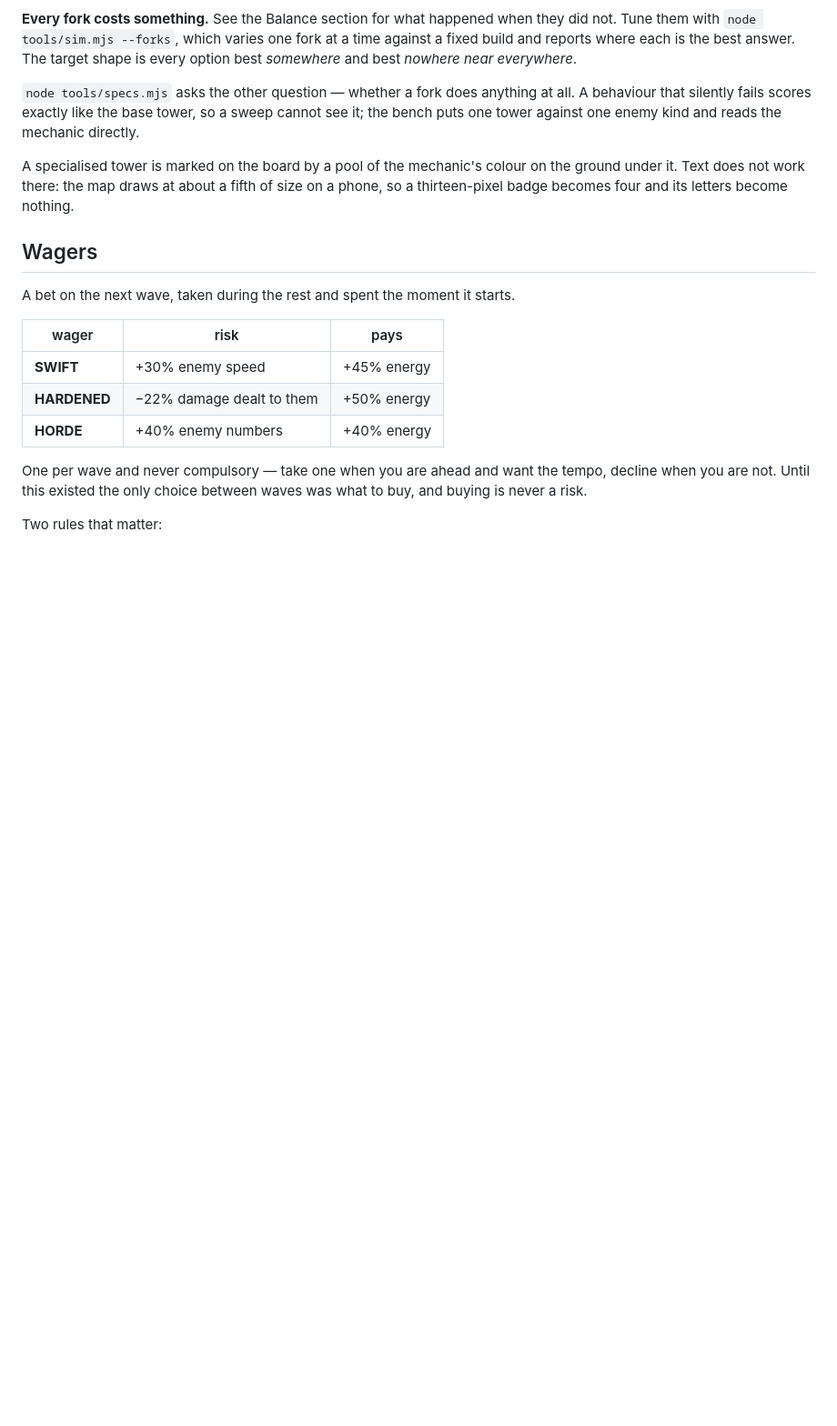
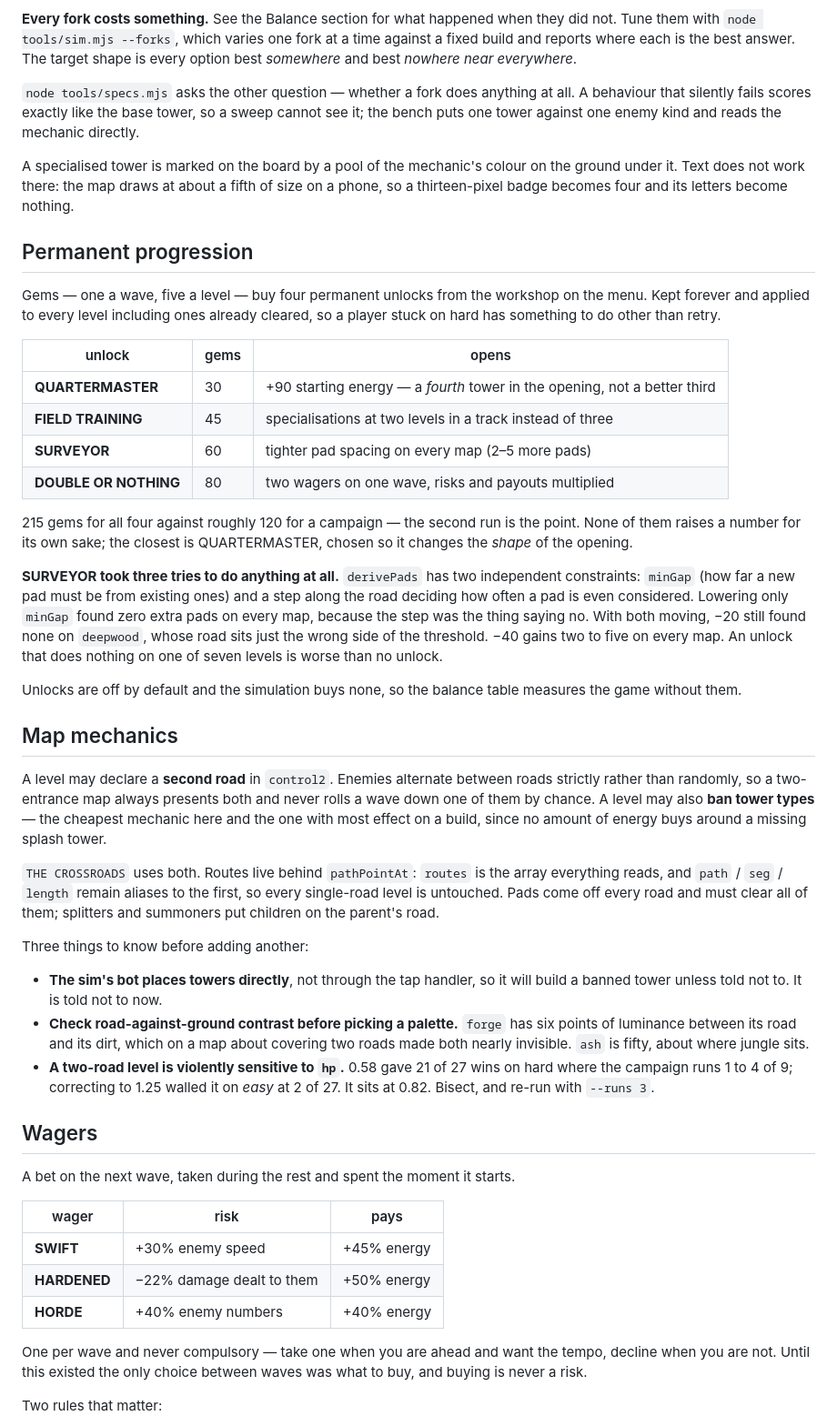
Before and after one commit to abdulalrubat-bit/abdulalrubat-bit.github.io, a Markdown page: towerdefence/README.md, the part around one of its changes. Shown at 91% size. GitHub-like rendering; blank space fills up the shorter version.

Commit message:
Document progression, map mechanics, and three traps in them
Records what gems buy and what a level may now change about the rules, plus
the three findings that cost the most time here and would cost it again:
derivePads has two independent constraints and moving one of them alone finds
nothing; a palette has to be checked for road-against-ground contrast before a
two-road map uses it; and a two-road level is violently sensitive to `hp` —
0.58 and 1.25 were "trivial" and "unwinnable on easy" respectively.

Refreshes the balance table for seven levels and drops the two Known gaps this
work closed.

Co-Authored-By: Claude Opus 5 <noreply@anthropic.com>
Claude-Session: https://claude.ai/code/session_01TGSAeFY6MM6mw9tgFzSW8G

```diff
--- a/towerdefence/README.md
+++ b/towerdefence/README.md
@@ -144,6 +144,61 @@ A specialised tower is marked on the board by a pool of the mechanic's colour
 on the ground under it. Text does not work there: the map draws at about a
 fifth of size on a phone, so a thirteen-pixel badge becomes four and its
 letters become nothing.
+
+## Permanent progression
+
+Gems — one a wave, five a level — buy four permanent unlocks from the workshop
+on the menu. Kept forever and applied to every level including ones already
+cleared, so a player stuck on hard has something to do other than retry.
+
+| unlock | gems | opens |
+|---|---|---|
+| **QUARTERMASTER** | 30 | +90 starting energy — a *fourth* tower in the opening, not a better third |
+| **FIELD TRAINING** | 45 | specialisations at two levels in a track instead of three |
+| **SURVEYOR** | 60 | tighter pad spacing on every map (2–5 more pads) |
+| **DOUBLE OR NOTHING** | 80 | two wagers on one wave, risks and payouts multiplied |
+
+215 gems for all four against roughly 120 for a campaign — the second run is
+the point. None of them raises a number for its own sake; the closest is
+QUARTERMASTER, chosen so it changes the *shape* of the opening.
+
+**SURVEYOR took three tries to do anything at all.** `derivePads` has two
+independent constraints: `minGap` (how far a new pad must be from existing
+ones) and a step along the road deciding how often a pad is even considered.
+Lowering only `minGap` found zero extra pads on every map, because the step was
+the thing saying no. With both moving, −20 still found none on `deepwood`,
+whose road sits just the wrong side of the threshold. −40 gains two to five on
+every map. An unlock that does nothing on one of seven levels is worse than no
+unlock.
+
+Unlocks are off by default and the simulation buys none, so the balance table
+measures the game without them.
+
+## Map mechanics
+
+A level may declare a **second road** in `control2`. Enemies alternate between
+roads strictly rather than randomly, so a two-entrance map always presents both
+and never rolls a wave down one of them by chance. A level may also **ban
+tower types** — the cheapest mechanic here and the one with most effect on a
+build, since no amount of energy buys around a missing splash tower.
+
+`THE CROSSROADS` uses both. Routes live behind `pathPointAt`: `routes` is the
+array everything reads, and `path` / `seg` / `length` remain aliases to the
+first, so every single-road level is untouched. Pads come off every road and
+must clear all of them; splitters and summoners put children on the parent's
+road.
+
+Three things to know before adding another:
+
+- **The sim's bot places towers directly**, not through the tap handler, so it
+  will build a banned tower unless told not to. It is told not to now.
+- **Check road-against-ground contrast before picking a palette.** `forge` has
+  six points of luminance between its road and its dirt, which on a map about
+  covering two roads made both nearly invisible. `ash` is fifty, about where
+  jungle sits.
+- **A two-road level is violently sensitive to `hp`.** 0.58 gave 21 of 27 wins
+  on hard where the campaign runs 1 to 4 of 9; correcting to 1.25 walled it on
+  *easy* at 2 of 27. It sits at 0.82. Bisect, and re-run with `--runs 3`.
 
 ## Wagers
 
```
Also changed, not shown: other parts of towerdefence/README.md (+12 -15 lines).
